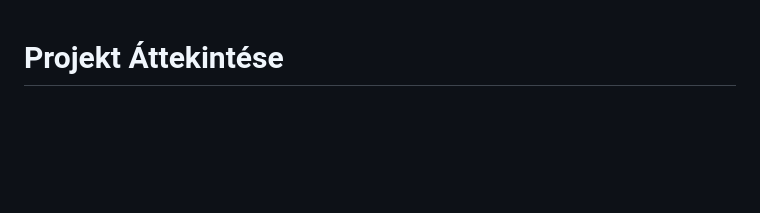
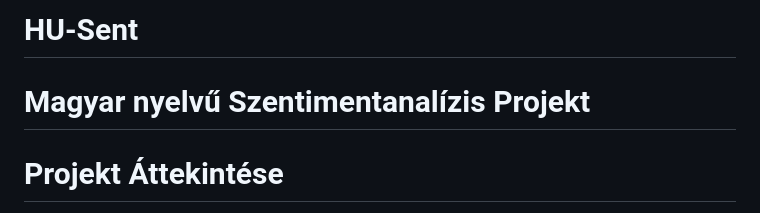
Before and after one commit to py-snake/hu-sent, a Markdown page: README.md, the part around the change. Rendered like a GitHub page; blank space fills up the shorter version.

Commit message:
documents updated

```diff
--- a/README.md
+++ b/README.md
@@ -1,3 +1,7 @@
+# HU-Sent
+
+# Magyar nyelvű Szentimentanalízis Projekt
+
 # Projekt Áttekintése
 
 A projekt célja egy magyar nyelvű szentimentanalízis modell fejlesztése
```
